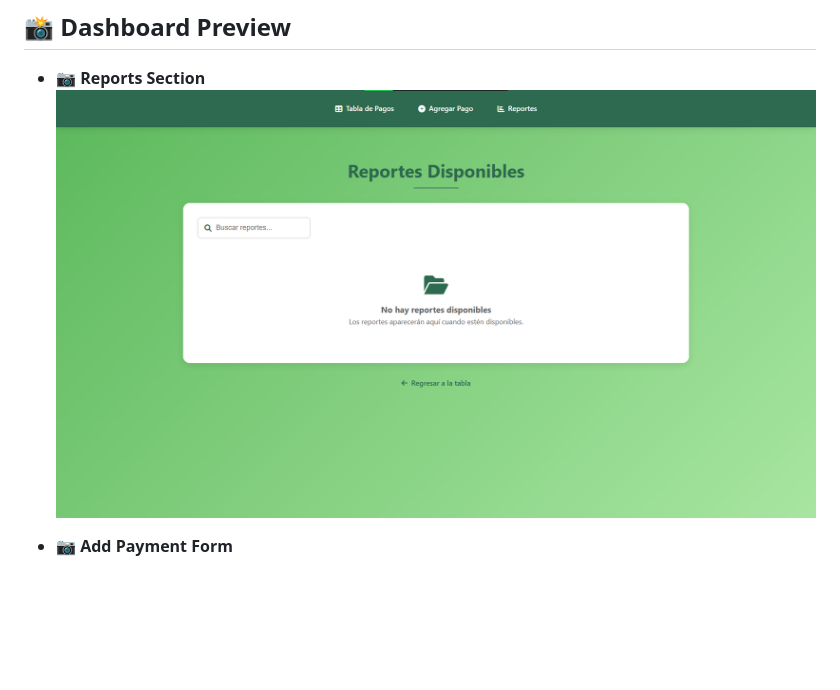
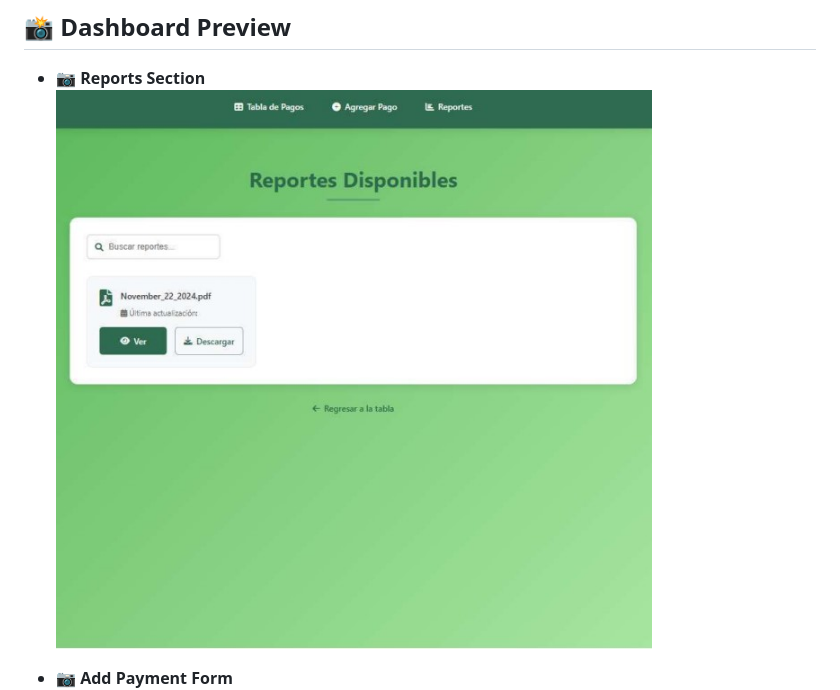
Before and after one commit to ANDFS2411x/AWS-S3-LAMBDA-RDS-PAGOS-WEBSITE, a Markdown page: README.md, the part around the change. Drawn GitHub-style; blank space fills up the shorter version.

Commit message:
Change Reports Section image from PNG to JPG
Updated image format for Reports Section in README.

```diff
--- a/README.md
+++ b/README.md
@@ -74,7 +74,7 @@ AWS Cloud Ecosystem
 
 
 - 📷 **Reports Section**
-  ![Reports Section](AWS-S3-LAMBDA-RDS-PAGOSWEBSITE/reportedepagos.png)
+  ![Reports Section](AWS-S3-LAMBDA-RDS-PAGOSWEBSITE/reportedepagos.jpg)
 
 - 📷 **Add Payment Form**
   ![Add Payment Form](AWS-S3-LAMBDA-RDS-PAGOSWEBSITE/agregarnuevospagos.png)
```
